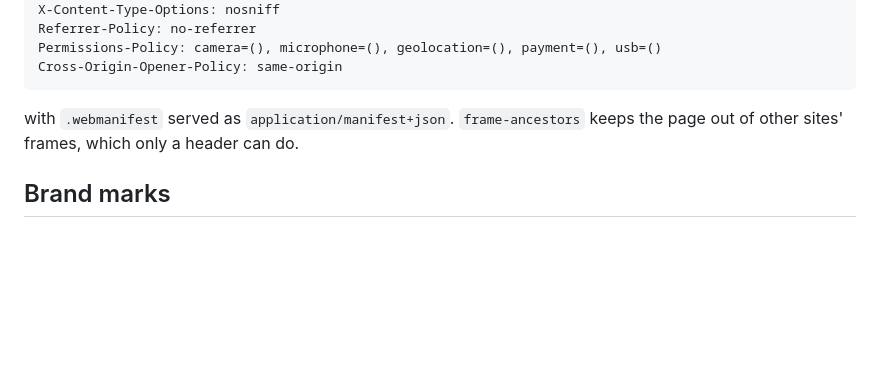
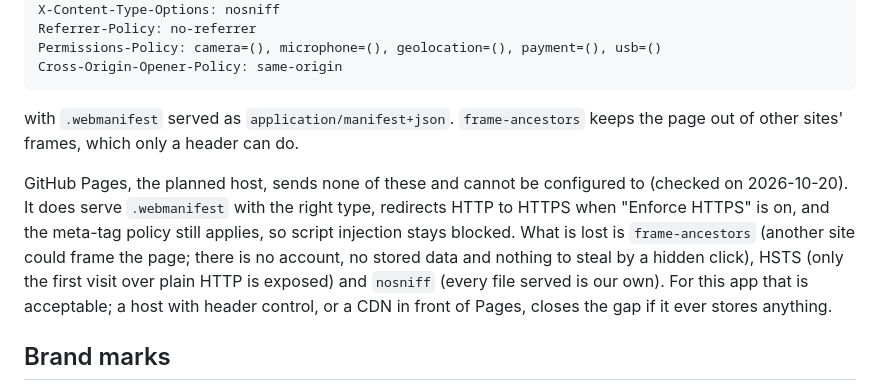
Before and after one commit to Guillhermm/guitar-simulator, a Markdown page: README.md, the part around the change. Rendered like a GitHub page; blank space fills up the shorter version.

Commit message:
Document what GitHub Pages does and does not secure

```diff
--- a/README.md
+++ b/README.md
@@ -108,6 +108,8 @@ Cross-Origin-Opener-Policy: same-origin
 
 with `.webmanifest` served as `application/manifest+json`. `frame-ancestors` keeps the page out of other sites' frames, which only a header can do.
 
+GitHub Pages, the planned host, sends none of these and cannot be configured to (checked on 2026-10-20). It does serve `.webmanifest` with the right type, redirects HTTP to HTTPS when "Enforce HTTPS" is on, and the meta-tag policy still applies, so script injection stays blocked. What is lost is `frame-ancestors` (another site could frame the page; there is no account, no stored data and nothing to steal by a hidden click), HSTS (only the first visit over plain HTTP is exposed) and `nosniff` (every file served is our own). For this app that is acceptable; a host with header control, or a CDN in front of Pages, closes the gap if it ever stores anything.
+
 ## Brand marks
 
 The LinkedIn "in" logo and the GitHub Invertocat are trademarks of LinkedIn Corporation and GitHub, Inc. They are used here only to link to the author's own profile and to this project's repository, unmodified, in black or white and nothing else, and do not imply endorsement.
```
